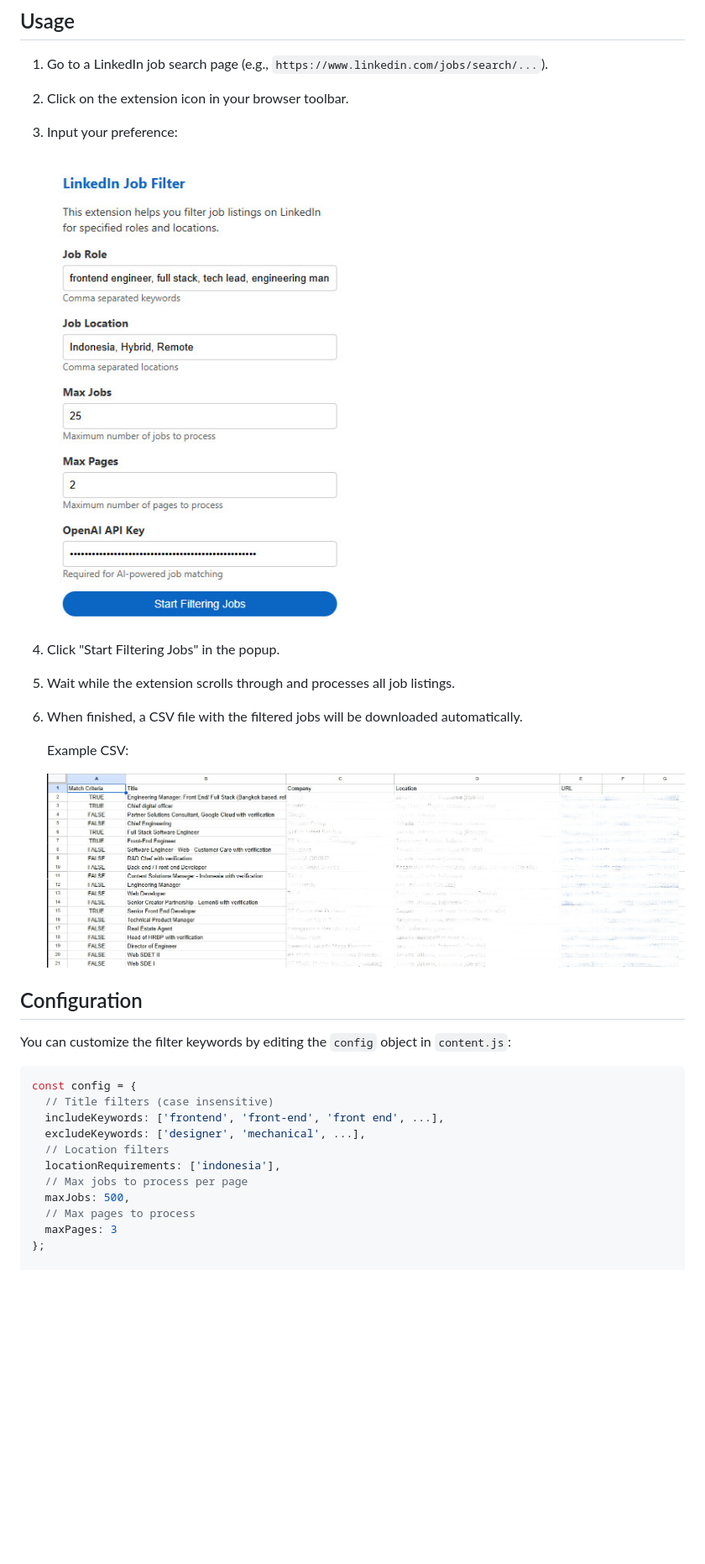
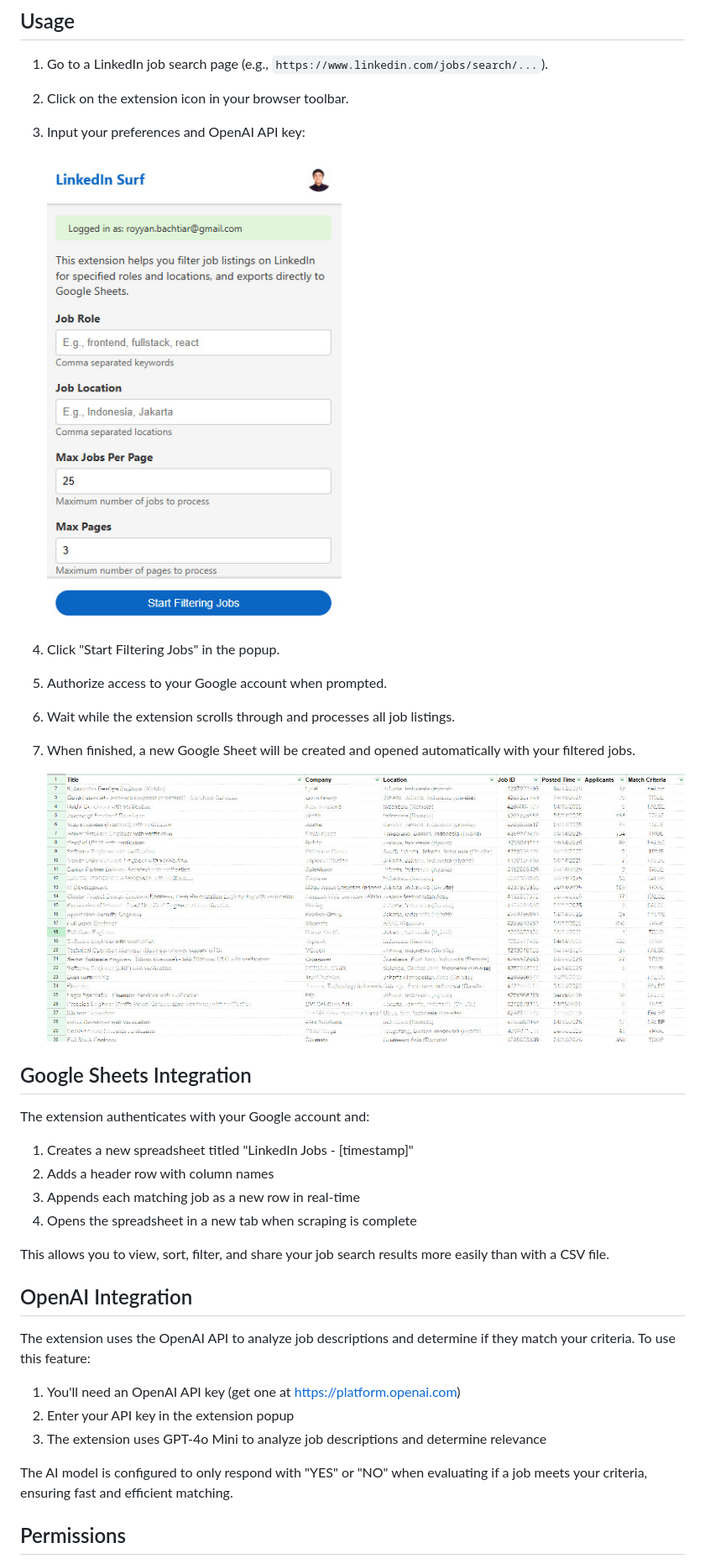
Before and after one commit to royyanbach/linkedin-surf, a Markdown page: README.md, the part around the change printed below. Shown: that part at 84% size. GitHub-like rendering; pictures changed too: generated-csv.jpg, popup.jpg; blank space fills up the shorter version.

Commit message:
Integrate to google sheet

````diff
--- a/README.md
+++ b/README.md
@@ -34,31 +35,37 @@ To address these issues, I created this extension. It automatically scrolls thro
 
 1. Go to a LinkedIn job search page (e.g., `https://www.linkedin.com/jobs/search/...`).
 2. Click on the extension icon in your browser toolbar.
-3. Input your preference:
+3. Input your preferences and OpenAI API key:
 
    ![Popup](./popup.jpg)
 
 4. Click "Start Filtering Jobs" in the popup.
-5. Wait while the extension scrolls through and processes all job listings.
-6. When finished, a CSV file with the filtered jobs will be downloaded automatically.
+5. Authorize access to your Google account when prompted.
+6. Wait while the extension scrolls through and processes all job listings.
+7. When finished, a new Google Sheet will be created and opened automatically with your filtered jobs.
 
-   Example CSV:
+   ![Generated spreadsheet](./generated-csv.jpg)
 
-   ![Generated CSV](./generated-csv.jpg)
+## Google Sheets Integration
 
-## Configuration
+The extension authenticates with your Google account and:
 
-You can customize the filter keywords by editing the `config` object in `content.js`:
+1. Creates a new spreadsheet titled "LinkedIn Jobs - [timestamp]"
+2. Adds a header row with column names
+3. Appends each matching job as a new row in real-time
+4. Opens the spreadsheet in a new tab when scraping is complete
 
-```javascript
-const config = {
-  // Title filters (case insensitive)
-  includeKeywords: ['frontend', 'front-end', 'front end', ...],
-  excludeKeywords: ['designer', 'mechanical', ...],
-  // Location filters
-  locationRequirements: ['indonesia'],
-  // Max jobs to process per page
-  maxJobs: 500,
-  // Max pages to process
-  maxPages: 3
-};
+This allows you to view, sort, filter, and share your job search results more easily than with a CSV file.
+
+## OpenAI Integration
+
+The extension uses the OpenAI API to analyze job descriptions and determine if they match your criteria. To use this feature:
+
+1. You'll need an OpenAI API key (get one at https://platform.openai.com)
+2. Enter your API key in the extension popup
+3. The extension uses GPT-4o Mini to analyze job descriptions and determine relevance
+
+The AI model is configured to only respond with "YES" or "NO" when evaluating if a job meets your criteria, ensuring fast and efficient matching.
+
+## Permissions
+
````
Also changed, not shown: other parts of README.md (+10 -3 lines), 5 other files.
